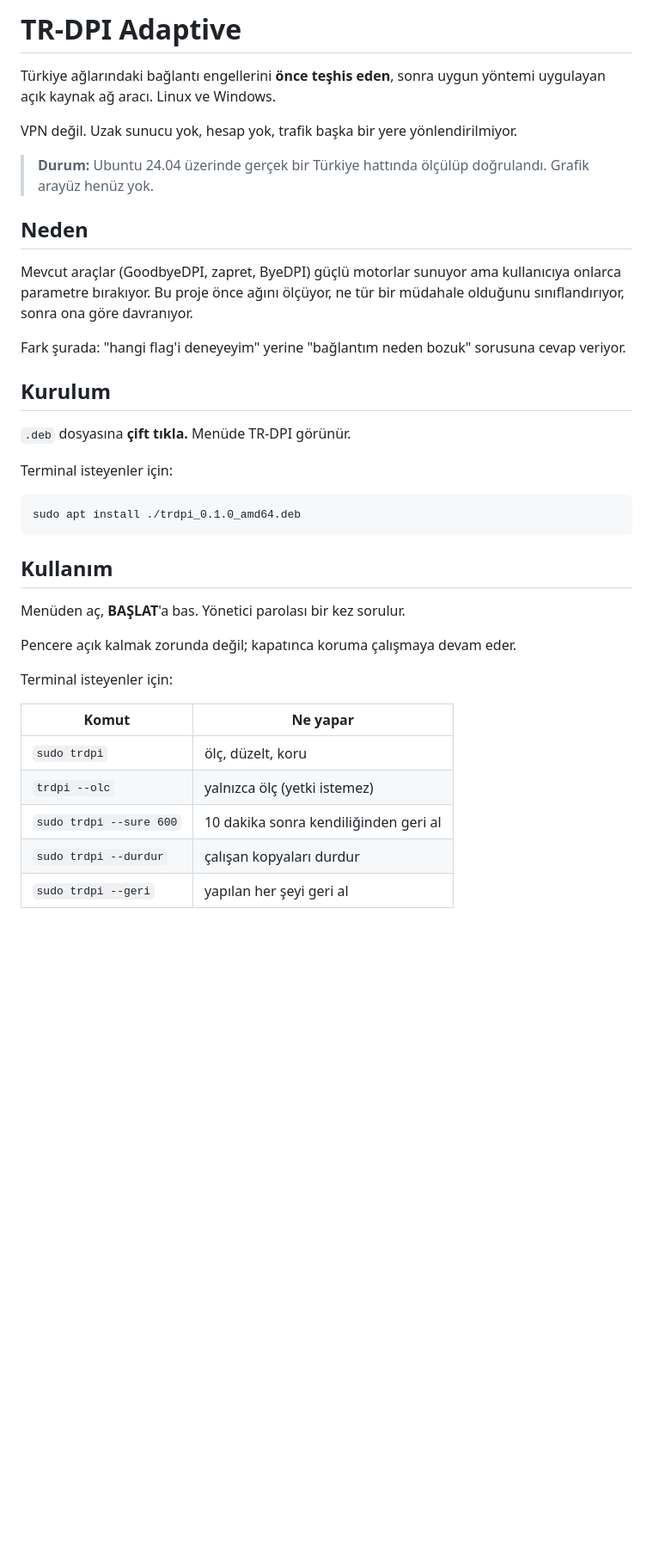
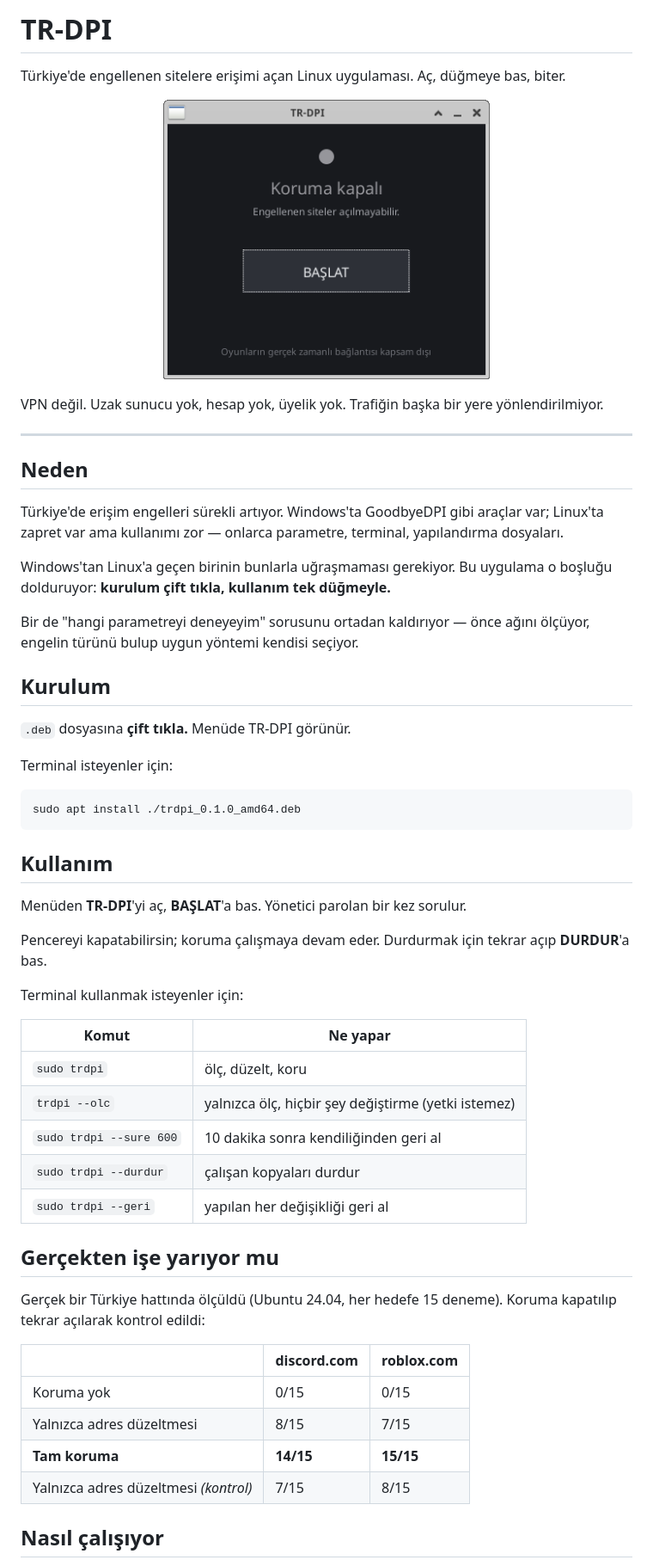
Before and after one commit to Furkan003/LinuxDpiTurkey, a Markdown page: README.md, the part around one of its changes. Shown at 86% size. GitHub-like rendering; pictures changed too: packaging/ekran.png (added); blank space fills up the shorter version.

```diff
--- a/README.md
+++ b/README.md
@@ -1,16 +1,22 @@
-# TR-DPI Adaptive
+# TR-DPI
 
-Türkiye ağlarındaki bağlantı engellerini **önce teşhis eden**, sonra uygun yöntemi uygulayan açık kaynak ağ aracı. Linux ve Windows.
+Türkiye'de engellenen sitelere erişimi açan Linux uygulaması. Aç, düğmeye bas, biter.
 
-VPN değil. Uzak sunucu yok, hesap yok, trafik başka bir yere yönlendirilmiyor.
+<p align="center">
+  <img src="packaging/ekran.png" alt="TR-DPI penceresi" width="380">
+</p>
 
-> **Durum:** Ubuntu 24.04 üzerinde gerçek bir Türkiye hattında ölçülüp doğrulandı. Grafik arayüz henüz yok.
+VPN değil. Uzak sunucu yok, hesap yok, üyelik yok. Trafiğin başka bir yere yönlendirilmiyor.
+
+---
 
 ## Neden
 
-Mevcut araçlar (GoodbyeDPI, zapret, ByeDPI) güçlü motorlar sunuyor ama kullanıcıya onlarca parametre bırakıyor. Bu proje önce ağını ölçüyor, ne tür bir müdahale olduğunu sınıflandırıyor, sonra ona göre davranıyor.
+Türkiye'de erişim engelleri sürekli artıyor. Windows'ta GoodbyeDPI gibi araçlar var; Linux'ta zapret var ama kullanımı zor — onlarca parametre, terminal, yapılandırma dosyaları.
 
-Fark şurada: "hangi flag'i deneyeyim" yerine "bağlantım neden bozuk" sorusuna cevap veriyor.
+Windows'tan Linux'a geçen birinin bunlarla uğraşmaması gerekiyor. Bu uygulama o boşluğu dolduruyor: **kurulum çift tıkla, kullanım tek düğmeyle.**
+
+Bir de "hangi parametreyi deneyeyim" sorusunu ortadan kaldırıyor — önce ağını ölçüyor, engelin türünü bulup uygun yöntemi kendisi seçiyor.
 
 ## Kurulum
 
@@ -24,16 +30,30 @@ sudo apt install ./trdpi_0.1.0_amd64.deb
 
 ## Kullanım
 
-Menüden aç, **BAŞLAT**'a bas. Yönetici parolası bir kez sorulur.
+Menüden **TR-DPI**'yi aç, **BAŞLAT**'a bas. Yönetici parolan bir kez sorulur.
 
-Pencere açık kalmak zorunda değil; kapatınca koruma çalışmaya devam eder.
+Pencereyi kapatabilirsin; koruma çalışmaya devam eder. Durdurmak için tekrar açıp **DURDUR**'a bas.
 
-Terminal isteyenler için:
+Terminal kullanmak isteyenler için:
 
 | Komut | Ne yapar |
 |---|---|
 | `sudo trdpi` | ölç, düzelt, koru |
-| `trdpi --olc` | yalnızca ölç (yetki istemez) |
+| `trdpi --olc` | yalnızca ölç, hiçbir şey değiştirme (yetki istemez) |
 | `sudo trdpi --sure 600` | 10 dakika sonra kendiliğinden geri al |
 | `sudo trdpi --durdur` | çalışan kopyaları durdur |
-| `sudo trdpi --geri` | yapılan her şeyi geri al |
+| `sudo trdpi --geri` | yapılan her değişikliği geri al |
+
+## Gerçekten işe yarıyor mu
+
+Gerçek bir Türkiye hattında ölçüldü (Ubuntu 24.04, her hedefe 15 deneme). Koruma kapatılıp tekrar açılarak kontrol edildi:
+
+| | discord.com | roblox.com |
+|---|---|---|
+| Koruma yok | 0/15 | 0/15 |
+| Yalnızca adres düzeltmesi | 8/15 | 7/15 |
+| **Tam koruma** | **14/15** | **15/15** |
+| Yalnızca adres düzeltmesi *(kontrol)* | 7/15 | 8/15 |
+
+## Nasıl çalışıyor
+
```
Also changed, not shown: other parts of README.md (+58 -130 lines), 2 other files.
